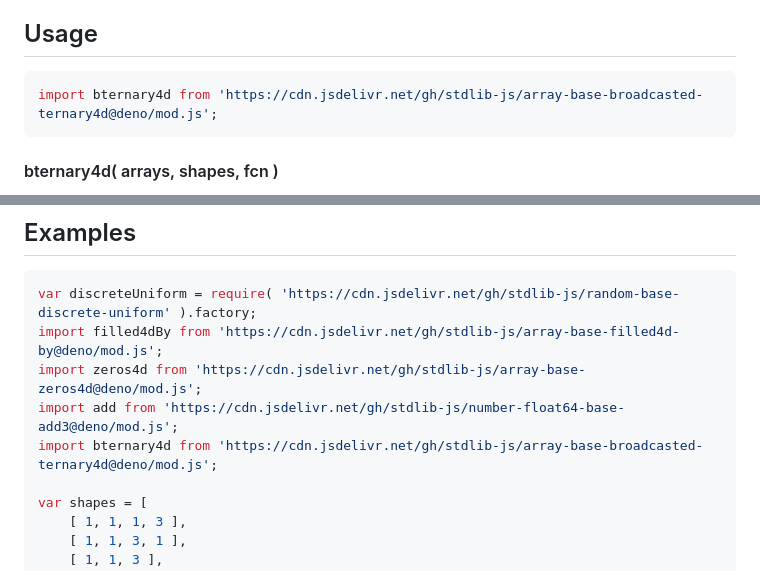
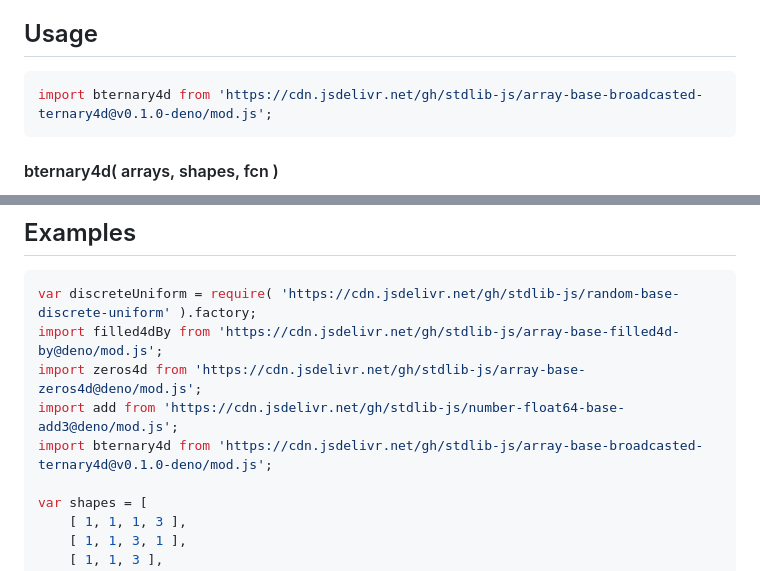
Before and after one commit to stdlib-js/array-base-broadcasted-ternary4d, a Markdown page: README.md, 2 parts joined by grey strips. GitHub-like rendering.

Commit message:
Update README.md for Deno bundle v0.1.0

````diff
--- a/README.md
+++ b/README.md
@@ -48,7 +48,7 @@ limitations under the License.
 ## Usage
 
 ```javascript
-import bternary4d from 'https://cdn.jsdelivr.net/gh/stdlib-js/array-base-broadcasted-ternary4d@deno/mod.js';
+import bternary4d from 'https://cdn.jsdelivr.net/gh/stdlib-js/array-base-broadcasted-ternary4d@v0.1.0-deno/mod.js';
 ```
 
 #### bternary4d( arrays, shapes, fcn )
@@ -106,7 +106,7 @@ var discreteUniform = require( 'https://cdn.jsdelivr.net/gh/stdlib-js/random-bas
 import filled4dBy from 'https://cdn.jsdelivr.net/gh/stdlib-js/array-base-filled4d-by@deno/mod.js';
 import zeros4d from 'https://cdn.jsdelivr.net/gh/stdlib-js/array-base-zeros4d@deno/mod.js';
 import add from 'https://cdn.jsdelivr.net/gh/stdlib-js/number-float64-base-add3@deno/mod.js';
-import bternary4d from 'https://cdn.jsdelivr.net/gh/stdlib-js/array-base-broadcasted-ternary4d@deno/mod.js';
+import bternary4d from 'https://cdn.jsdelivr.net/gh/stdlib-js/array-base-broadcasted-ternary4d@v0.1.0-deno/mod.js';
 
 var shapes = [
     [ 1, 1, 1, 3 ],
````
